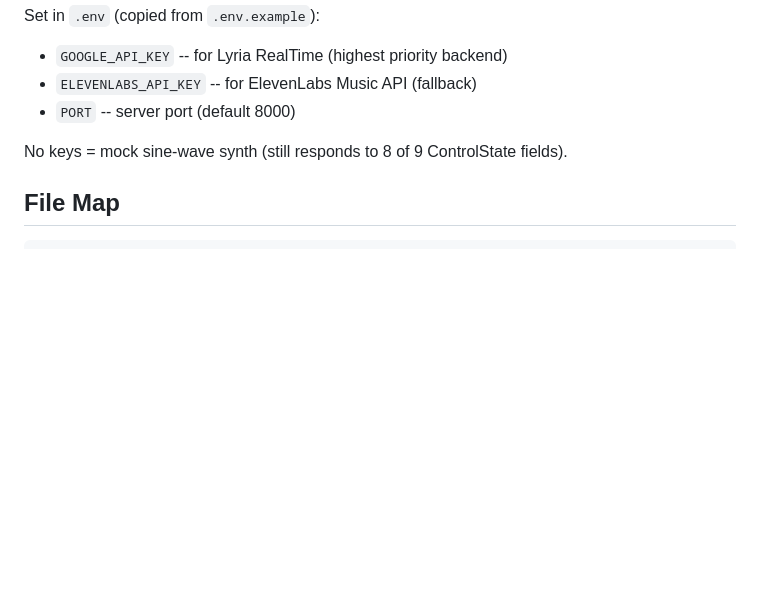
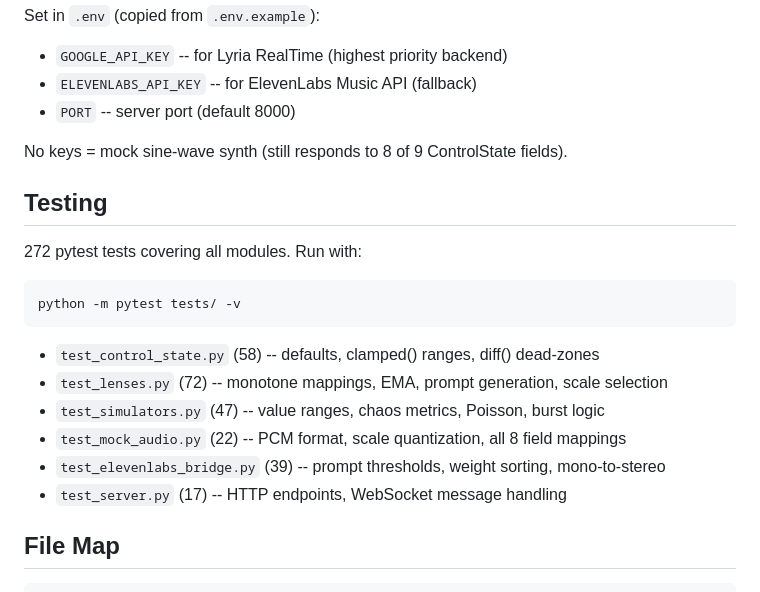
Before and after one commit to az9713/sonify, a Markdown page: CLAUDE.md, the part around the change. Drawn GitHub-style; blank space fills up the shorter version.

````diff
--- a/CLAUDE.md
+++ b/CLAUDE.md
@@ -98,6 +98,21 @@ Set in `.env` (copied from `.env.example`):
 
 No keys = mock sine-wave synth (still responds to 8 of 9 ControlState fields).
 
+## Testing
+
+272 pytest tests covering all modules. Run with:
+
+```bash
+python -m pytest tests/ -v
+```
+
+- `test_control_state.py` (58) -- defaults, clamped() ranges, diff() dead-zones
+- `test_lenses.py` (72) -- monotone mappings, EMA, prompt generation, scale selection
+- `test_simulators.py` (47) -- value ranges, chaos metrics, Poisson, burst logic
+- `test_mock_audio.py` (22) -- PCM format, scale quantization, all 8 field mappings
+- `test_elevenlabs_bridge.py` (39) -- prompt thresholds, weight sorting, mono-to-stereo
+- `test_server.py` (17) -- HTTP endpoints, WebSocket message handling
+
 ## File Map
 
 ```
````
Also changed, not shown: README.md (+39 -0 lines).
